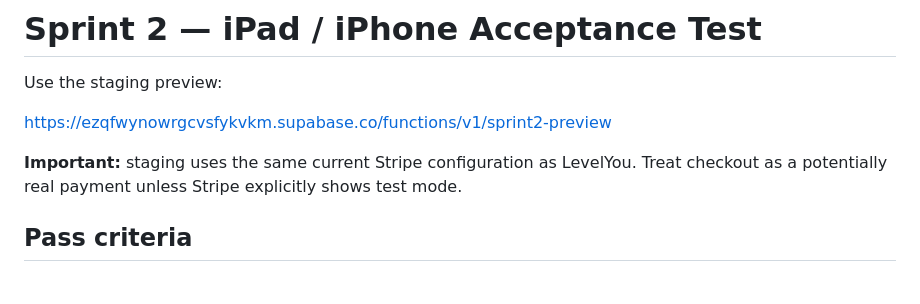
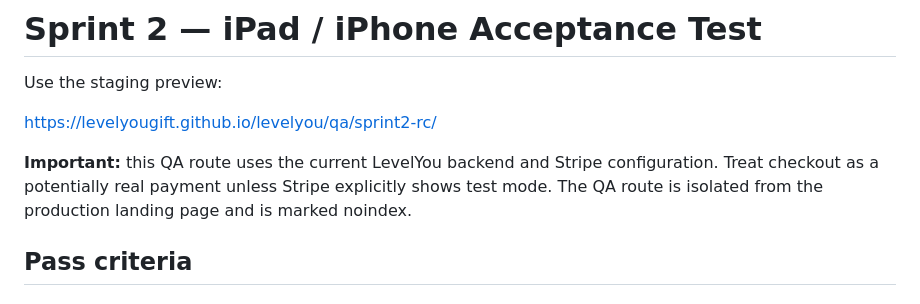
Before and after one commit to levelyougift/levelyou, a Markdown page: QA_IPAD_SPRINT2.md, the part around the change. Drawn GitHub-style.

Commit message:
Point device QA checklist to valid GitHub Pages RC

```diff
--- a/QA_IPAD_SPRINT2.md
+++ b/QA_IPAD_SPRINT2.md
@@ -2,9 +2,9 @@
 
 Use the staging preview:
 
-https://ezqfwynowrgcvsfykvkm.supabase.co/functions/v1/sprint2-preview
+https://levelyougift.github.io/levelyou/qa/sprint2-rc/
 
-**Important:** staging uses the same current Stripe configuration as LevelYou. Treat checkout as a potentially real payment unless Stripe explicitly shows test mode.
+**Important:** this QA route uses the current LevelYou backend and Stripe configuration. Treat checkout as a potentially real payment unless Stripe explicitly shows test mode. The QA route is isolated from the production landing page and is marked noindex.
 
 ## Pass criteria
 
```
